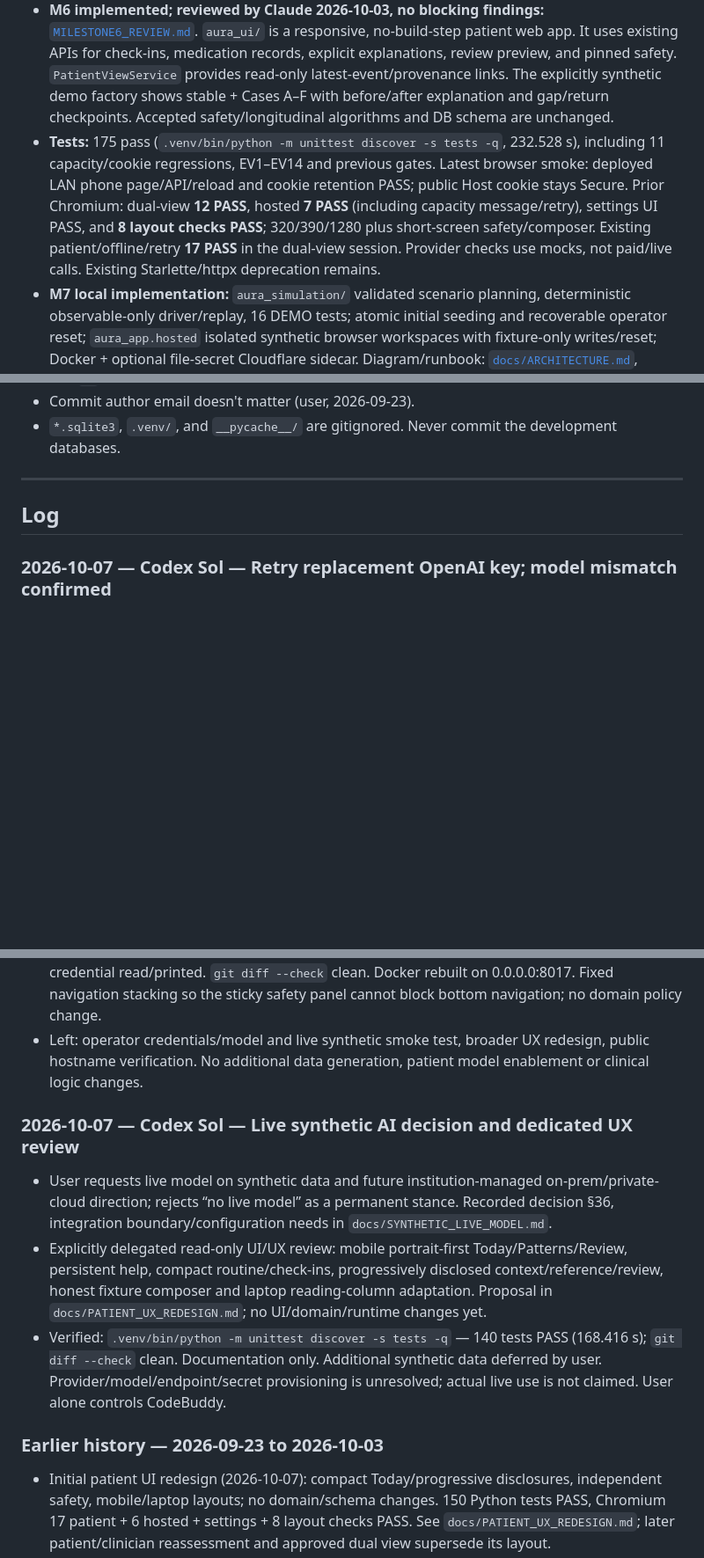
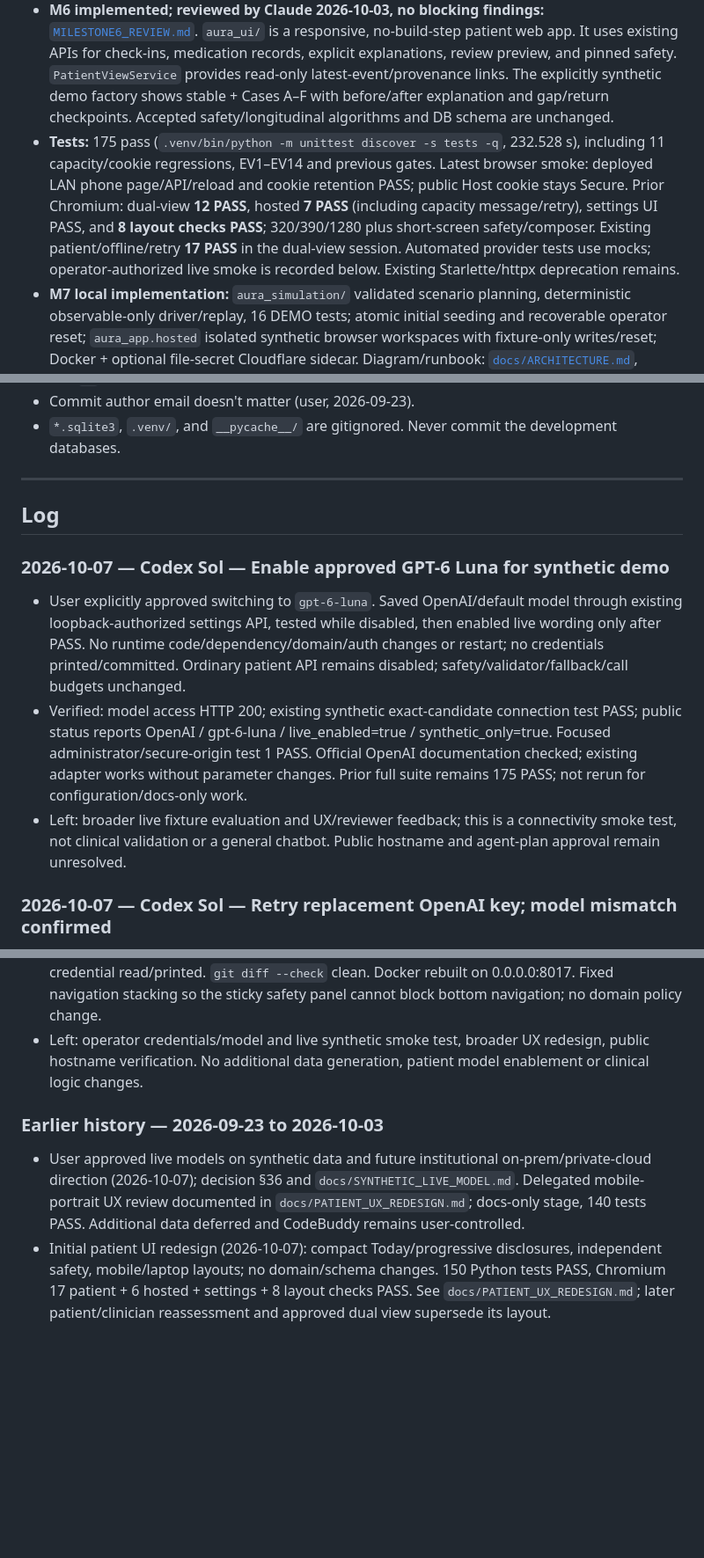
Before and after one commit to e8aura-makodev58/aura-health, a Markdown page: HANDOVER.md, 3 parts joined by grey strips. Shown at 88% size. Rendered like a GitHub page; blank space fills up the shorter version.

Commit message:
docs: record approved live GPT-6 Luna synthetic demo

```diff
--- a/HANDOVER.md
+++ b/HANDOVER.md
@@ -38,7 +38,7 @@ The shared handoff note for any agent (Claude, Sol, or others) working on this r
   - `aura_app/`: FastAPI + SQLite application layer. It handles idempotent event ingestion, atomic transactions, safety-first gating, the timeline, and the clinician review snapshot (never shared automatically).
 - **M5 implemented and reviewed (Claude, 2026-10-02; no blocking findings):** [`MILESTONE5_REVIEW.md`](MILESTONE5_REVIEW.md). `aura_communication/` supplies bounded wording contracts, validator/fallback, optional HTTP gateway, fixture evaluation, and engineering configuration. `aura_app/communication.py` reads committed decisions/safety references and persists race-checked wording/audit. Accepted domain algorithms remain unchanged.
 - **M6 implemented; reviewed by Claude 2026-10-03, no blocking findings:** [`MILESTONE6_REVIEW.md`](MILESTONE6_REVIEW.md). `aura_ui/` is a responsive, no-build-step patient web app. It uses existing APIs for check-ins, medication records, explicit explanations, review preview, and pinned safety. `PatientViewService` provides read-only latest-event/provenance links. The explicitly synthetic demo factory shows stable + Cases A–F with before/after explanation and gap/return checkpoints. Accepted safety/longitudinal algorithms and DB schema are unchanged.
-- **Tests:** 175 pass (`.venv/bin/python -m unittest discover -s tests -q`, 232.528 s), including 11 capacity/cookie regressions, EV1–EV14 and previous gates. Latest browser smoke: deployed LAN phone page/API/reload and cookie retention PASS; public Host cookie stays Secure. Prior Chromium: dual-view **12 PASS**, hosted **7 PASS** (including capacity message/retry), settings UI PASS, and **8 layout checks PASS**; 320/390/1280 plus short-screen safety/composer. Existing patient/offline/retry **17 PASS** in the dual-view session. Provider checks use mocks, not paid/live calls. Existing Starlette/httpx deprecation remains.
+- **Tests:** 175 pass (`.venv/bin/python -m unittest discover -s tests -q`, 232.528 s), including 11 capacity/cookie regressions, EV1–EV14 and previous gates. Latest browser smoke: deployed LAN phone page/API/reload and cookie retention PASS; public Host cookie stays Secure. Prior Chromium: dual-view **12 PASS**, hosted **7 PASS** (including capacity message/retry), settings UI PASS, and **8 layout checks PASS**; 320/390/1280 plus short-screen safety/composer. Existing patient/offline/retry **17 PASS** in the dual-view session. Automated provider tests use mocks; operator-authorized live smoke is recorded below. Existing Starlette/httpx deprecation remains.
 - **M7 local implementation:** `aura_simulation/` validated scenario planning, deterministic observable-only driver/replay, 16 DEMO tests; atomic initial seeding and recoverable operator reset; `aura_app.hosted` isolated synthetic browser workspaces with fixture-only writes/reset; Docker + optional file-secret Cloudflare sidecar. Diagram/runbook: [`docs/ARCHITECTURE.md`](docs/ARCHITECTURE.md), [`docs/DEPLOYMENT.md`](docs/DEPLOYMENT.md). Demo is healthy on **0.0.0.0:8017** (user-requested network publishing); LAN address `http://192.168.80.193:8017`. **User reports live hosting; public hostname/HTTPS unverified; M7 not complete.**
 - **Demo capacity/cookie fixes deployed:** only `GET /demo/scenarios` allocates a private workspace. Shell/assets/probes no longer consume slots; cookie-less patient requests return `DEMO_SESSION_REQUIRED` without allocation. Capacity keeps existing sessions and provides visible retry/local resource fallback. Deployment retains `AURA_SECURE_COOKIE=true`, with ignored `.env` explicitly allowing HTTP demo cookies only for `192.168.80.193` through `AURA_HTTP_DEMO_HOSTS`. Public hostnames and HTTPS retain Secure; protected settings authorization is unchanged. Real phone-sized Chromium verified LAN page/API/reload and same-session retention. Restart retains old files/provider settings but gives browsers fresh synthetic workspaces; no domain policy/state transition changed.
 - **Integration contradiction fixed:** application projector previously omitted the accepted domain's new-longitudinal-signal reopening input. It now forwards newly production-assessed persistent/divergent signals; DEMO11 verifies reopening with unchanged anchors. Safety/longitudinal domain algorithms and clinical configuration remain unchanged.
@@ -206,6 +205,11 @@ AURA_DEMO_DB=aura-m6-demo.sqlite3 .venv/bin/python -m uvicorn aura_app.demo:crea
 
 ## Log
 
+### 2026-10-07 — Codex Sol — Enable approved GPT-6 Luna for synthetic demo
+- User explicitly approved switching to `gpt-6-luna`. Saved OpenAI/default model through existing loopback-authorized settings API, tested while disabled, then enabled live wording only after PASS. No runtime code/dependency/domain/auth changes or restart; no credentials printed/committed. Ordinary patient API remains disabled; safety/validator/fallback/call budgets unchanged.
+- Verified: model access HTTP 200; existing synthetic exact-candidate connection test PASS; public status reports OpenAI / gpt-6-luna / live_enabled=true / synthetic_only=true. Focused administrator/secure-origin test 1 PASS. Official OpenAI documentation checked; existing adapter works without parameter changes. Prior full suite remains 175 PASS; not rerun for configuration/docs-only work.
+- Left: broader live fixture evaluation and UX/reviewer feedback; this is a connectivity smoke test, not clinical validation or a general chatbot. Public hostname and agent-plan approval remain unresolved.
+
 ### 2026-10-07 — Codex Sol — Retry replacement OpenAI key; model mismatch confirmed
 - User replaced the disabled key in the same file. Reloaded it through existing protected loopback settings API; no credentials printed/committed, no runtime/auth/domain changes. Retained exact requested model `gpt-6.1-luna`; synthetic connection test UNAVAILABLE, model probe HTTP 404/model_not_found.
 - Verified: replacement key catalog HTTP 200; `gpt-6.1-luna` absent, `gpt-6-luna` listed. Official OpenAI model page confirms `gpt-6-luna`; no automatic substitution. Focused admin/secure-origin test 1 PASS. Live wording remains disabled and deterministic fallback active.
@@ -271,12 +275,8 @@ AURA_DEMO_DB=aura-m6-demo.sqlite3 .venv/bin/python -m uvicorn aura_app.demo:crea
 - Verified: full Python suite **150 PASS**; Chromium patient checks **17 PASS**, hosted checks **6 PASS**, settings UI PASS at 320/390/1280 widths. Mocks only: no paid/live provider call and no real credential read/printed. `git diff --check` clean. Docker rebuilt on 0.0.0.0:8017. Fixed navigation stacking so the sticky safety panel cannot block bottom navigation; no domain policy change.
 - Left: operator credentials/model and live synthetic smoke test, broader UX redesign, public hostname verification. No additional data generation, patient model enablement or clinical logic changes.
 
-### 2026-10-07 — Codex Sol — Live synthetic AI decision and dedicated UX review
-- User requests live model on synthetic data and future institution-managed on-prem/private-cloud direction; rejects “no live model” as a permanent stance. Recorded decision §36, integration boundary/configuration needs in `docs/SYNTHETIC_LIVE_MODEL.md`.
-- Explicitly delegated read-only UI/UX review: mobile portrait-first Today/Patterns/Review, persistent help, compact routine/check-ins, progressively disclosed context/reference/review, honest fixture composer and laptop reading-column adaptation. Proposal in `docs/PATIENT_UX_REDESIGN.md`; no UI/domain/runtime changes yet.
-- Verified: `.venv/bin/python -m unittest discover -s tests -q` — 140 tests PASS (168.416 s); `git diff --check` clean. Documentation only. Additional synthetic data deferred by user. Provider/model/endpoint/secret provisioning is unresolved; actual live use is not claimed. User alone controls CodeBuddy.
-
 ### Earlier history — 2026-09-23 to 2026-10-03
+- User approved live models on synthetic data and future institutional on-prem/private-cloud direction (2026-10-07); decision §36 and `docs/SYNTHETIC_LIVE_MODEL.md`. Delegated mobile-portrait UX review documented in `docs/PATIENT_UX_REDESIGN.md`; docs-only stage, 140 tests PASS. Additional data deferred and CodeBuddy remains user-controlled.
 - Initial patient UI redesign (2026-10-07): compact Today/progressive disclosures, independent safety, mobile/laptop layouts; no domain/schema changes. 150 Python tests PASS, Chromium 17 patient + 6 hosted + settings + 8 layout checks PASS. See `docs/PATIENT_UX_REDESIGN.md`; later patient/clinician reassessment and approved dual view supersede its layout.
 - M7 initial local integration (2026-10-07): scenario planner, observable-only replay, DEMO1–DEMO16, atomic seed/reset and isolated hosted sessions/Docker/runbook; forwarded the existing new-signal reopening input without domain changes. 140 Python tests PASS, Chromium 17 patient + 6 hosted PASS, 150-entry replay exact. User authorized 0.0.0.0:8017 publishing; health verified over loopback/LAN. Public hostname remained unverified. See `MILESTONE7_REVIEW.md`.
 - M6 implemented and accepted by Claude on 2026-10-03; 124 Python tests PASS, Chromium UI1–UI15/offline/retry 17 PASS at 320/390/1280. Read-only provenance, fixture-only demo, independent safety/resources and same-key retry; no domain/schema changes. M7 subsequently restricted assets and disabled CDN-backed docs. See `MILESTONE6_REVIEW.md`.
```
Also changed, not shown: other parts of HANDOVER.md (+1 -2 lines).
